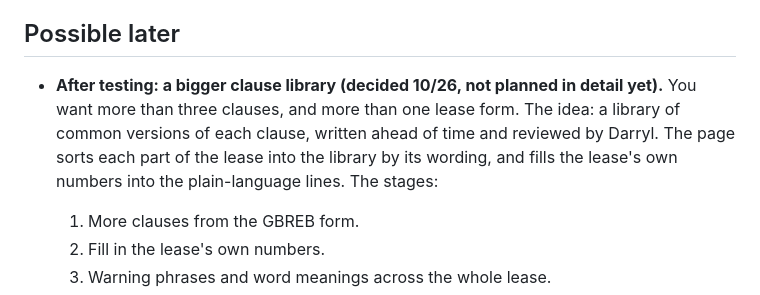
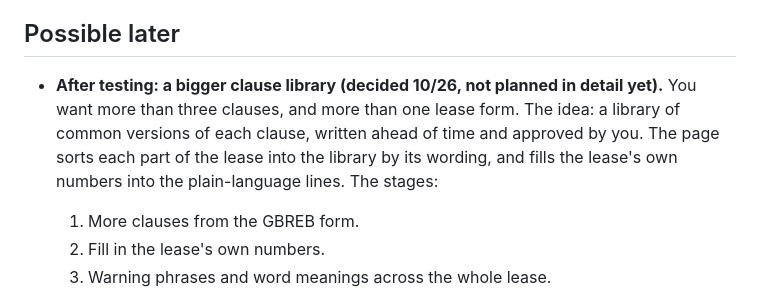
Before and after one commit to zacharybhattacharjee/lease-reader, a Markdown page: PLAN.md, the part around the change. Rendered like a GitHub page.

```diff
--- a/PLAN.md
+++ b/PLAN.md
@@ -218,7 +218,7 @@ Your notes asked for six things. I've sorted them by size, smallest first.
 
 ## Possible later
 
-- **After testing: a bigger clause library (decided 10/26, not planned in detail yet).** You want more than three clauses, and more than one lease form. The idea: a library of common versions of each clause, written ahead of time and reviewed by Darryl. The page sorts each part of the lease into the library by its wording, and fills the lease's own numbers into the plain-language lines. The stages:
+- **After testing: a bigger clause library (decided 10/26, not planned in detail yet).** You want more than three clauses, and more than one lease form. The idea: a library of common versions of each clause, written ahead of time and approved by you. The page sorts each part of the lease into the library by its wording, and fills the lease's own numbers into the plain-language lines. The stages:
   1. More clauses from the GBREB form.
   2. Fill in the lease's own numbers.
   3. Warning phrases and word meanings across the whole lease.
```
Also changed, not shown: ENGINE-PLAN.md (+9 -9 lines).
